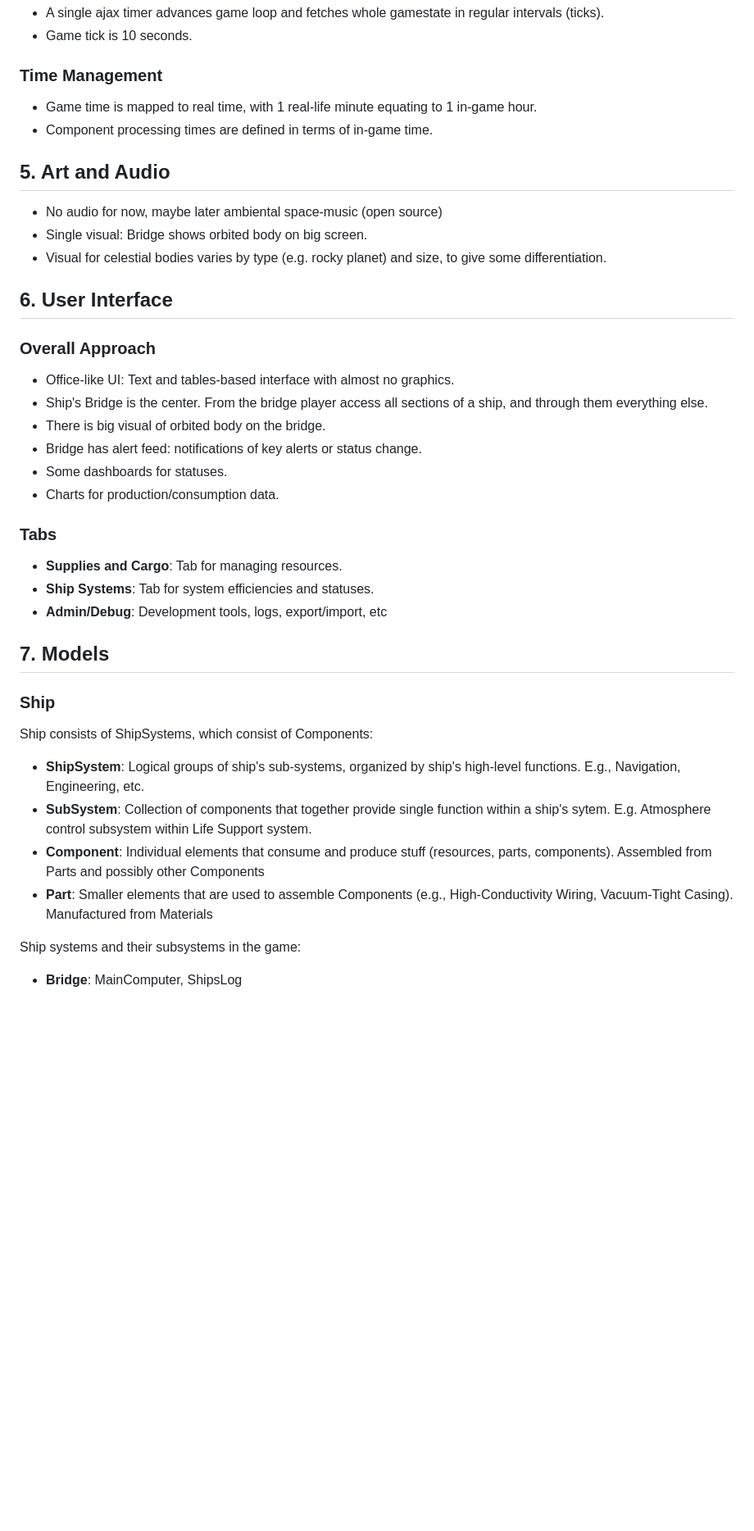
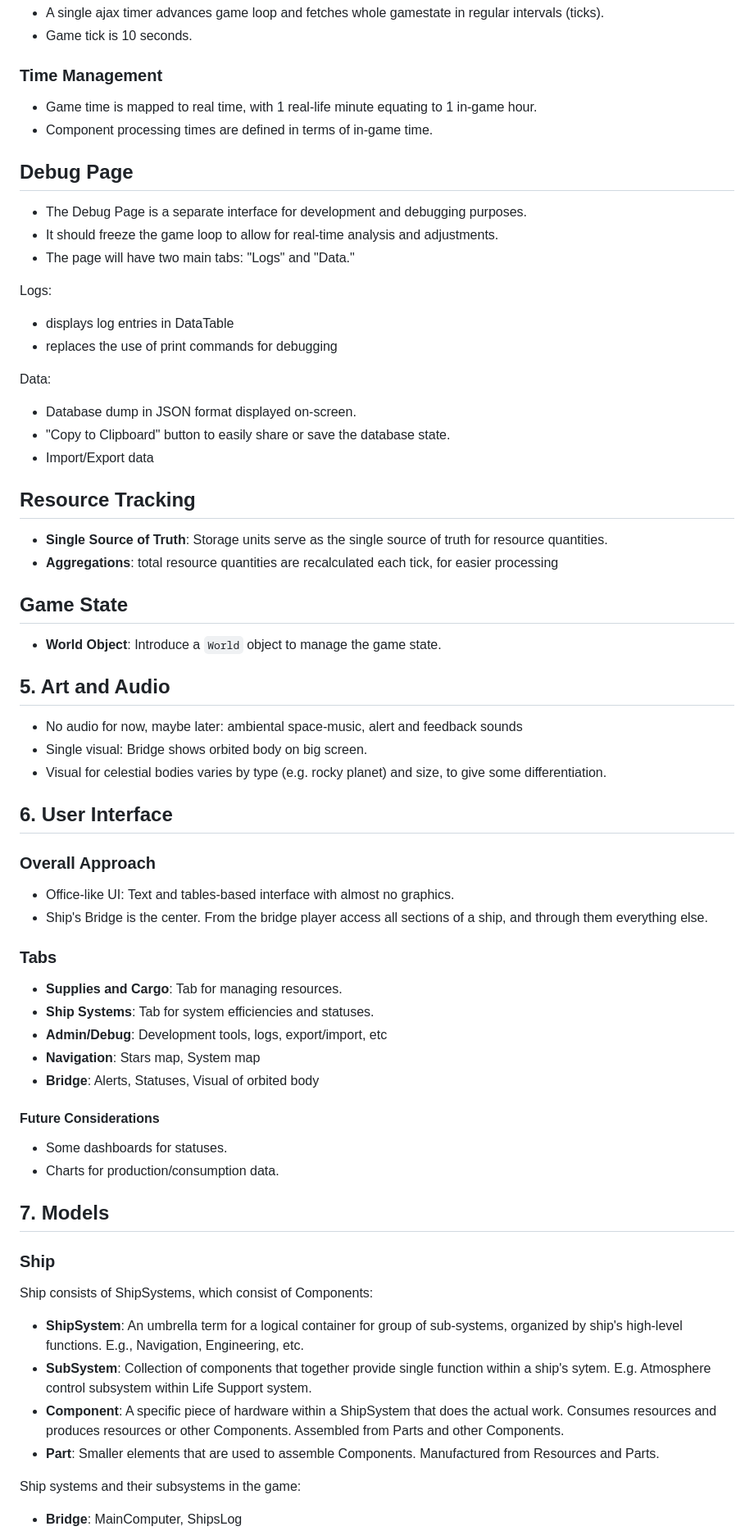
Before and after one commit to igjese/avalon, a Markdown page: README.md, the part around the change printed below. Shown: that part at 82% size. GitHub-like rendering; blank space fills up the shorter version.

Commit message:
readme v1.0

```diff
--- a/README.md
+++ b/README.md
@@ -48,9 +49,33 @@ Setting is deep-space and lonely. Player does most of interaction from bridge of
 - Game time is mapped to real time, with 1 real-life minute equating to 1 in-game hour.
 - Component processing times are defined in terms of in-game time.
 
+## Debug Page
+- The Debug Page is a separate interface for development and debugging purposes.
+- It should freeze the game loop to allow for real-time analysis and adjustments.
+- The page will have two main tabs: "Logs" and "Data."
+
+Logs:
+- displays log entries in DataTable
+- replaces the use of print commands for debugging
+
+Data:
+- Database dump in JSON format displayed on-screen.
+- "Copy to Clipboard" button to easily share or save the database state.
+- Import/Export data
+
+## Resource Tracking
+
+- **Single Source of Truth**: Storage units serve as the single source of truth for resource quantities.
+- **Aggregations**: total resource quantities are recalculated each tick, for easier processing
+
+## Game State
+
+- **World Object**: Introduce a `World` object to manage the game state.
+
+
 ## 5. Art and Audio
 
-- No audio for now, maybe later ambiental space-music (open source)
+- No audio for now, maybe later: ambiental space-music, alert and feedback sounds
 - Single visual: Bridge shows orbited body on big screen.
 - Visual for celestial bodies varies by type (e.g. rocky planet) and size, to give some differentiation.
 
@@ -60,25 +85,27 @@ Setting is deep-space and lonely. Player does most of interaction from bridge of
 
 - Office-like UI: Text and tables-based interface with almost no graphics.
 - Ship's Bridge is the center. From the bridge player access all sections of a ship, and through them everything else.
-- There is big visual of orbited body on the bridge.
-- Bridge has alert feed: notifications of key alerts or status change.
-- Some dashboards for statuses.
-- Charts for production/consumption data.
 
 ### Tabs
 - **Supplies and Cargo**: Tab for managing resources.
 - **Ship Systems**: Tab for system efficiencies and statuses.
 - **Admin/Debug**: Development tools, logs, export/import, etc
+- **Navigation**: Stars map, System map
+- **Bridge**: Alerts, Statuses, Visual of orbited body
+
+#### Future Considerations
+- Some dashboards for statuses.
+- Charts for production/consumption data.
 
 ## 7. Models
 
 ### Ship
 
 Ship consists of ShipSystems, which consist of Components:
-- **ShipSystem**: Logical groups of ship's sub-systems, organized by ship's high-level functions. E.g., Navigation, Engineering, etc.
+- **ShipSystem**: An umbrella term for a logical container for group of sub-systems, organized by ship's high-level functions. E.g., Navigation, Engineering, etc.
 - **SubSystem**: Collection of components that together provide single function within a ship's sytem. E.g. Atmosphere control subsystem within Life Support system.
-- **Component**: Individual elements that consume and produce stuff (resources, parts, components). Assembled from Parts and possibly other Components
-- **Part**: Smaller elements that are used to assemble Components (e.g., High-Conductivity Wiring, Vacuum-Tight Casing). Manufactured from Materials
+- **Component**: A specific piece of hardware within a ShipSystem that does the actual work. Consumes resources and produces resources or other Components. Assembled from Parts and other Components.
+- **Part**: Smaller elements that are used to assemble Components. Manufactured from Resources and Parts.
 
 Ship systems and their subsystems in the game:
 - **Bridge**: MainComputer, ShipsLog
```
Also changed, not shown: other parts of README.md (+112 -20 lines), old-gdd.md (deleted, +0 -334 lines).
